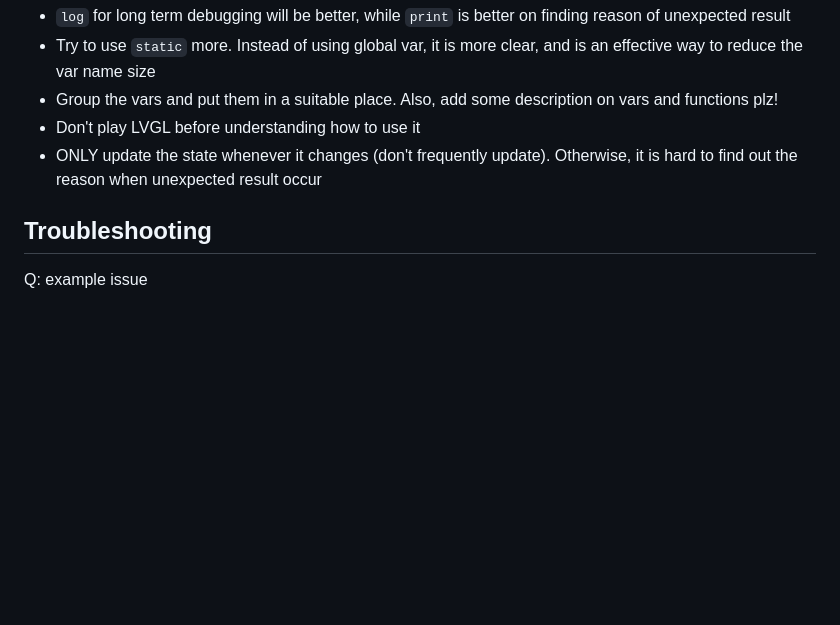
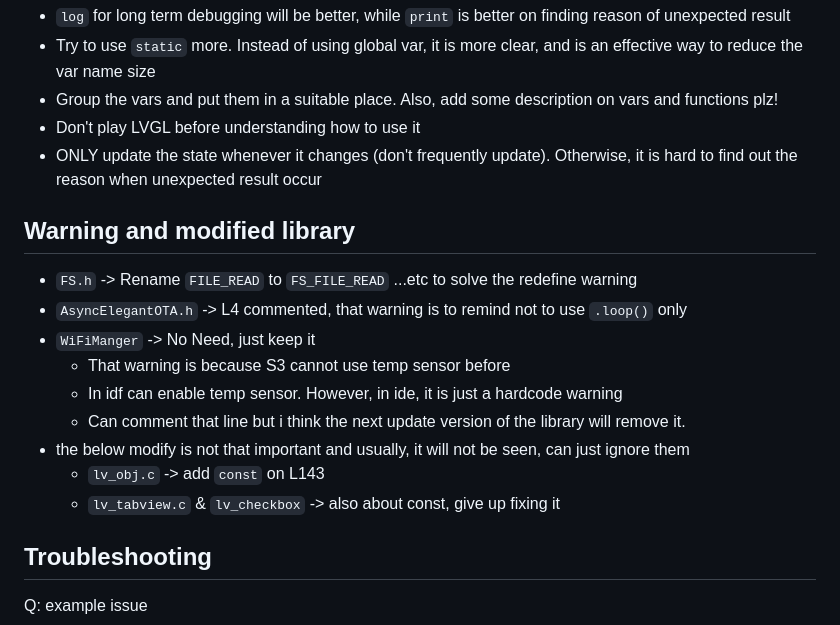
Before and after one commit to Think-N-Kreate-Ltd/AGIS-control-firmware, a Markdown page: README.md, the part around the change. Rendered like a GitHub page; blank space fills up the shorter version.

```diff
--- a/README.md
+++ b/README.md
@@ -119,6 +119,17 @@ Also, remember to test the newly added function
 + Don't play LVGL before understanding how to use it
 + ONLY update the state whenever it changes (don't frequently update). Otherwise, it is hard to find out the reason when unexpected result occur
 
+## Warning and modified library
++ `FS.h` -> Rename `FILE_READ` to `FS_FILE_READ` ...etc to solve the redefine warning
++ `AsyncElegantOTA.h` -> L4 commented, that warning is to remind not to use `.loop()` only
++ `WiFiManger` -> No Need, just keep it
+  - That warning is because S3 cannot use temp sensor before
+  - In idf can enable temp sensor. However, in ide, it is just a hardcode warning
+  - Can comment that line but i think the next update version of the library will remove it.
++ the below modify is not that important and usually, it will not be seen, can just ignore them
+  - `lv_obj.c` -> add `const` on L143
+  - `lv_tabview.c` & `lv_checkbox` -> also about const, give up fixing it
+
 ## Troubleshooting
 Q: example issue
 
```
